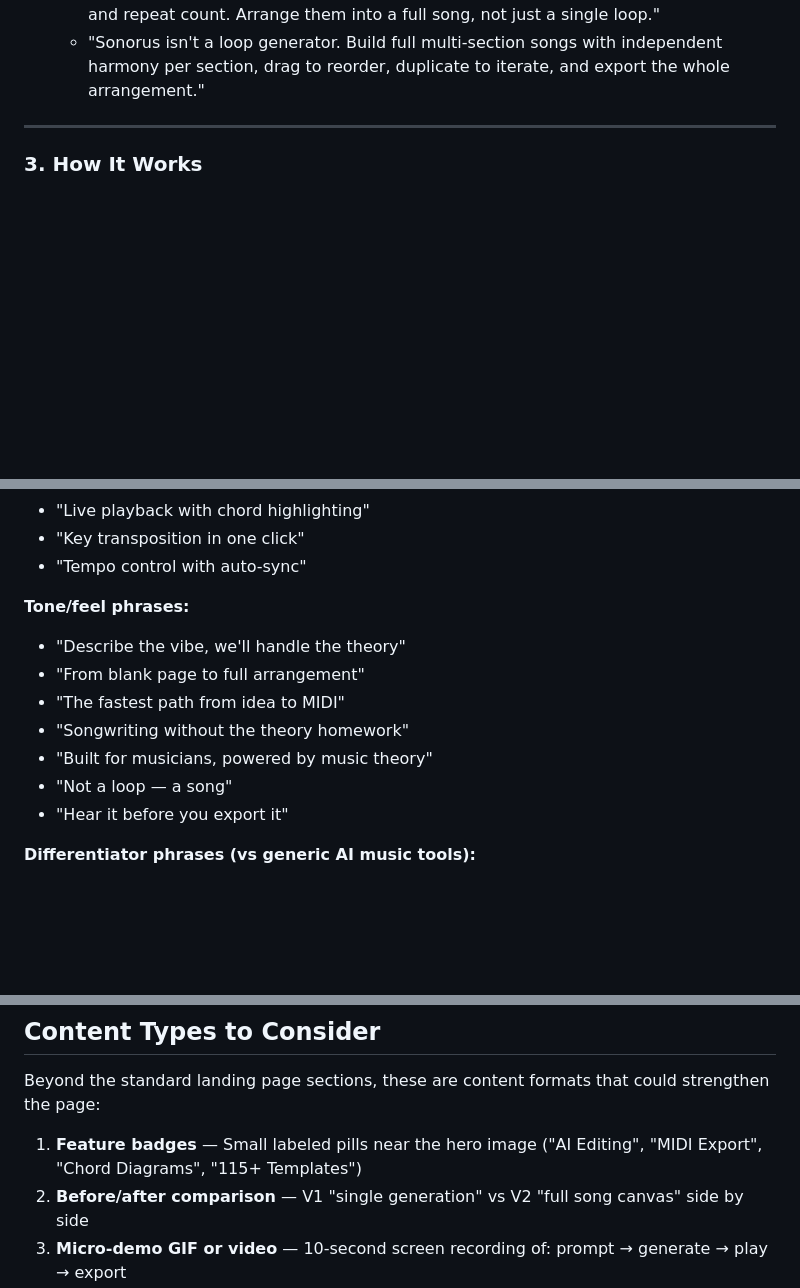
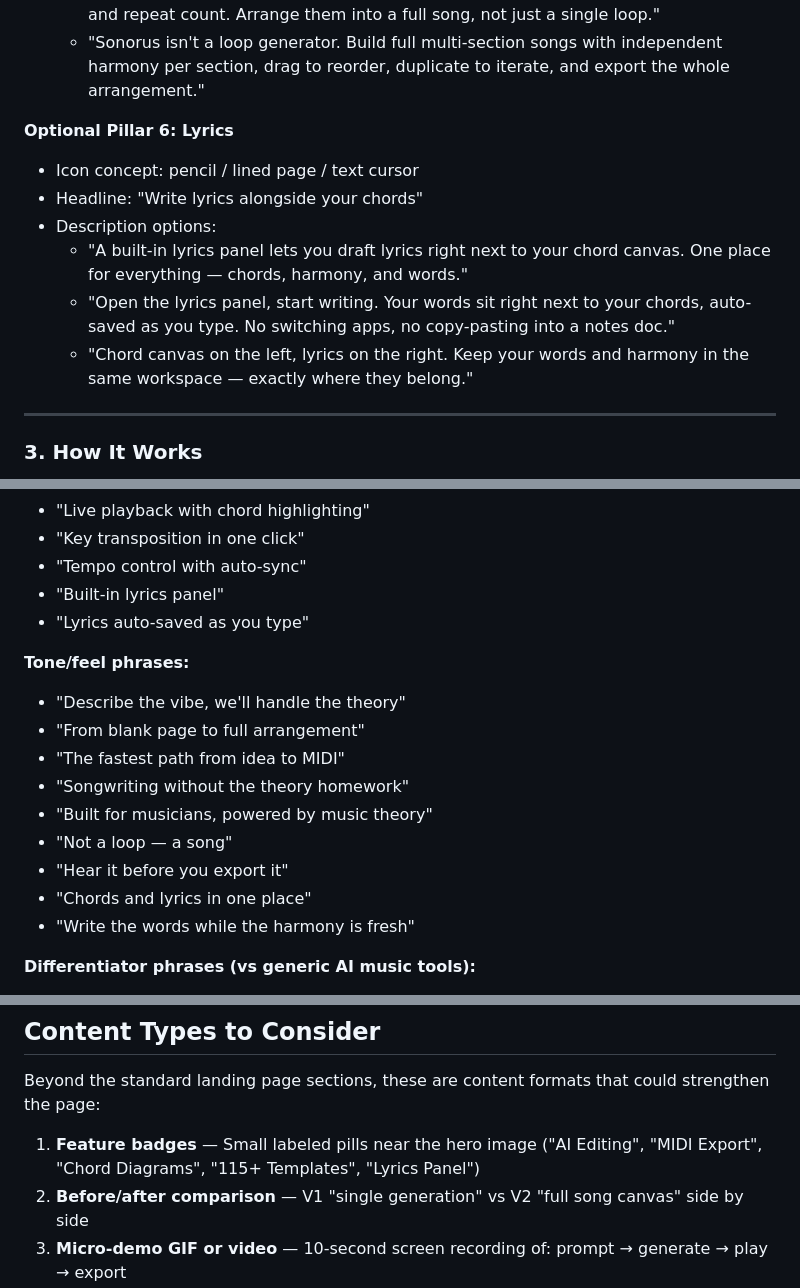
Before and after one commit to sonorus-labs/sonorus-labs.github.io, a Markdown page: LANDING_PAGE_CONTENT_SPEC.md, 3 parts joined by grey strips. Rendered like a GitHub page; blank space fills up the shorter version.

Commit message:
Add lyrics feature to landing page content spec
Documents the built-in lyrics panel across all relevant spec sections:
What Changed list, new feature pillar, hero badges, and Phrase Bank.

Co-Authored-By: Claude Sonnet 4.6 <noreply@anthropic.com>

```diff
--- a/LANDING_PAGE_CONTENT_SPEC.md
+++ b/LANDING_PAGE_CONTENT_SPEC.md
@@ -109,6 +110,14 @@ Key new capabilities to highlight:
 - Description options:
   - "Add Verses, Choruses, Bridges, Intros, Outros — each with their own chords, key, and repeat count. Arrange them into a full song, not just a single loop."
   - "Sonorus isn't a loop generator. Build full multi-section songs with independent harmony per section, drag to reorder, duplicate to iterate, and export the whole arrangement."
+
+**Optional Pillar 6: Lyrics**
+- Icon concept: pencil / lined page / text cursor
+- Headline: "Write lyrics alongside your chords"
+- Description options:
+  - "A built-in lyrics panel lets you draft lyrics right next to your chord canvas. One place for everything — chords, harmony, and words."
+  - "Open the lyrics panel, start writing. Your words sit right next to your chords, auto-saved as you type. No switching apps, no copy-pasting into a notes doc."
+  - "Chord canvas on the left, lyrics on the right. Keep your words and harmony in the same workspace — exactly where they belong."
 
 ---
 
@@ -201,6 +210,8 @@ Short punchy phrases to use anywhere on the page — headlines, badges, CTAs, or
 - "Live playback with chord highlighting"
 - "Key transposition in one click"
 - "Tempo control with auto-sync"
+- "Built-in lyrics panel"
+- "Lyrics auto-saved as you type"
 
 **Tone/feel phrases:**
 - "Describe the vibe, we'll handle the theory"
@@ -210,6 +221,8 @@ Short punchy phrases to use anywhere on the page — headlines, badges, CTAs, or
 - "Built for musicians, powered by music theory"
 - "Not a loop — a song"
 - "Hear it before you export it"
+- "Chords and lyrics in one place"
+- "Write the words while the harmony is fresh"
 
 **Differentiator phrases (vs generic AI music tools):**
 - "Real music theory, not random notes"
@@ -224,7 +237,7 @@ Short punchy phrases to use anywhere on the page — headlines, badges, CTAs, or
 
 Beyond the standard landing page sections, these are content formats that could strengthen the page:
 
-1. **Feature badges** — Small labeled pills near the hero image ("AI Editing", "MIDI Export", "Chord Diagrams", "115+ Templates")
+1. **Feature badges** — Small labeled pills near the hero image ("AI Editing", "MIDI Export", "Chord Diagrams", "115+ Templates", "Lyrics Panel")
 2. **Before/after comparison** — V1 "single generation" vs V2 "full song canvas" side by side
 3. **Micro-demo GIF or video** — 10-second screen recording of: prompt → generate → play → export
 4. **Genre showcase** — Cards showing example prompts and their output ("'sad indie verse' → Em Am C G")
```
Also changed, not shown: other parts of LANDING_PAGE_CONTENT_SPEC.md (+1 -0 lines).
